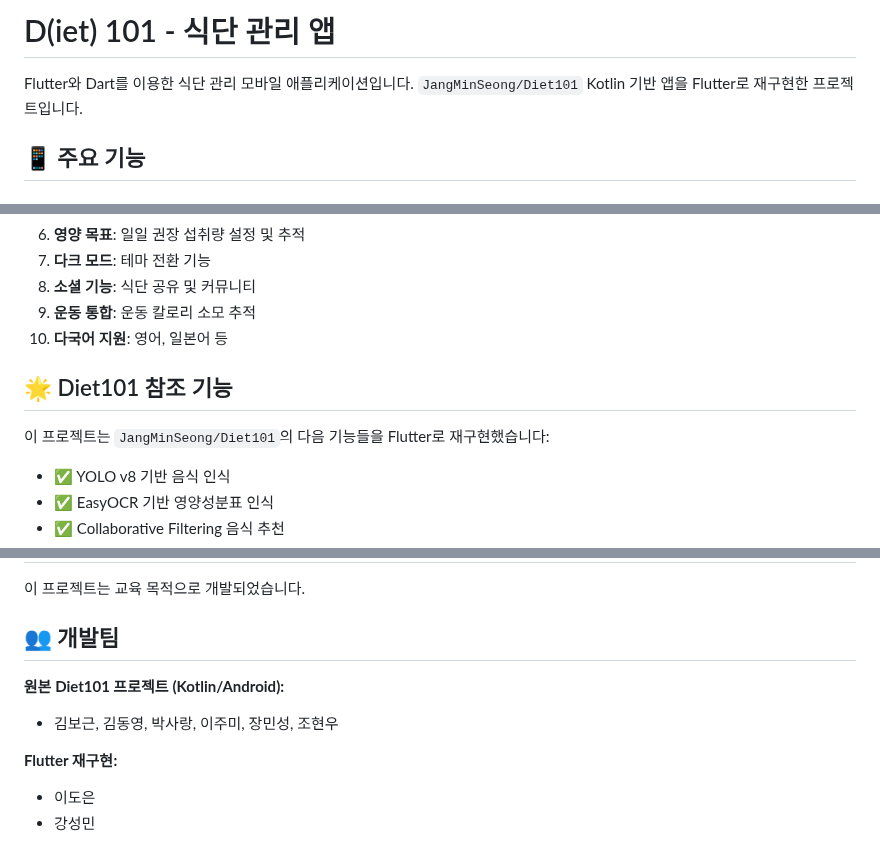
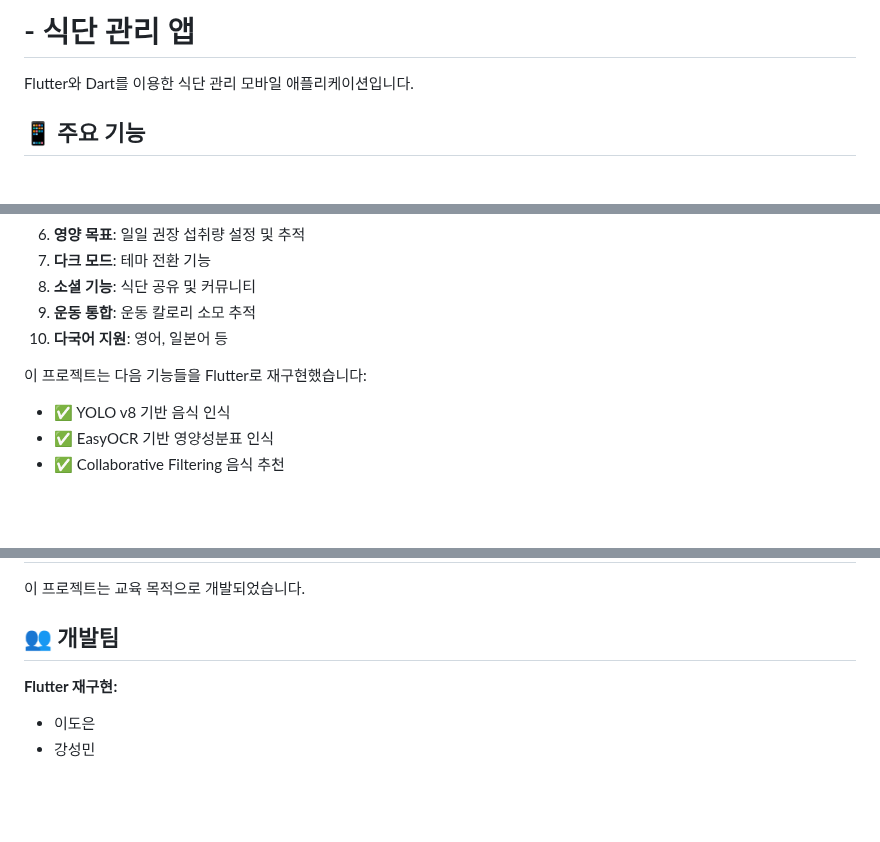
Before and after one commit to doun0310/PBL_Test, a Markdown page: README.md, 3 parts joined by grey strips. Rendered like a GitHub page; blank space fills up the shorter version.

Commit message:
Revise README for Diet Management App
Updated project description and removed references to the original Kotlin project.

```diff
--- a/README.md
+++ b/README.md
@@ -1,7 +1,6 @@
-# D(iet) 101 - 식단 관리 앱
+# - 식단 관리 앱
 
 Flutter와 Dart를 이용한 식단 관리 모바일 애플리케이션입니다.
-`JangMinSeong/Diet101` Kotlin 기반 앱을 Flutter로 재구현한 프로젝트입니다.
 
 ## 📱 주요 기능
 
@@ -329,9 +328,7 @@ flutter pub get
 9. **운동 통합**: 운동 칼로리 소모 추적
 10. **다국어 지원**: 영어, 일본어 등
 
-## 🌟 Diet101 참조 기능
-
-이 프로젝트는 `JangMinSeong/Diet101`의 다음 기능들을 Flutter로 재구현했습니다:
+이 프로젝트는  다음 기능들을 Flutter로 재구현했습니다:
 
 - ✅ YOLO v8 기반 음식 인식
 - ✅ EasyOCR 기반 영양성분표 인식
@@ -347,9 +344,6 @@ flutter pub get
 
 ## 👥 개발팀
 
-**원본 Diet101 프로젝트 (Kotlin/Android):**
-- 김보근, 김동영, 박사랑, 이주미, 장민성, 조현우
-
 **Flutter 재구현:**
 - 이도은
 - 강성민
```
